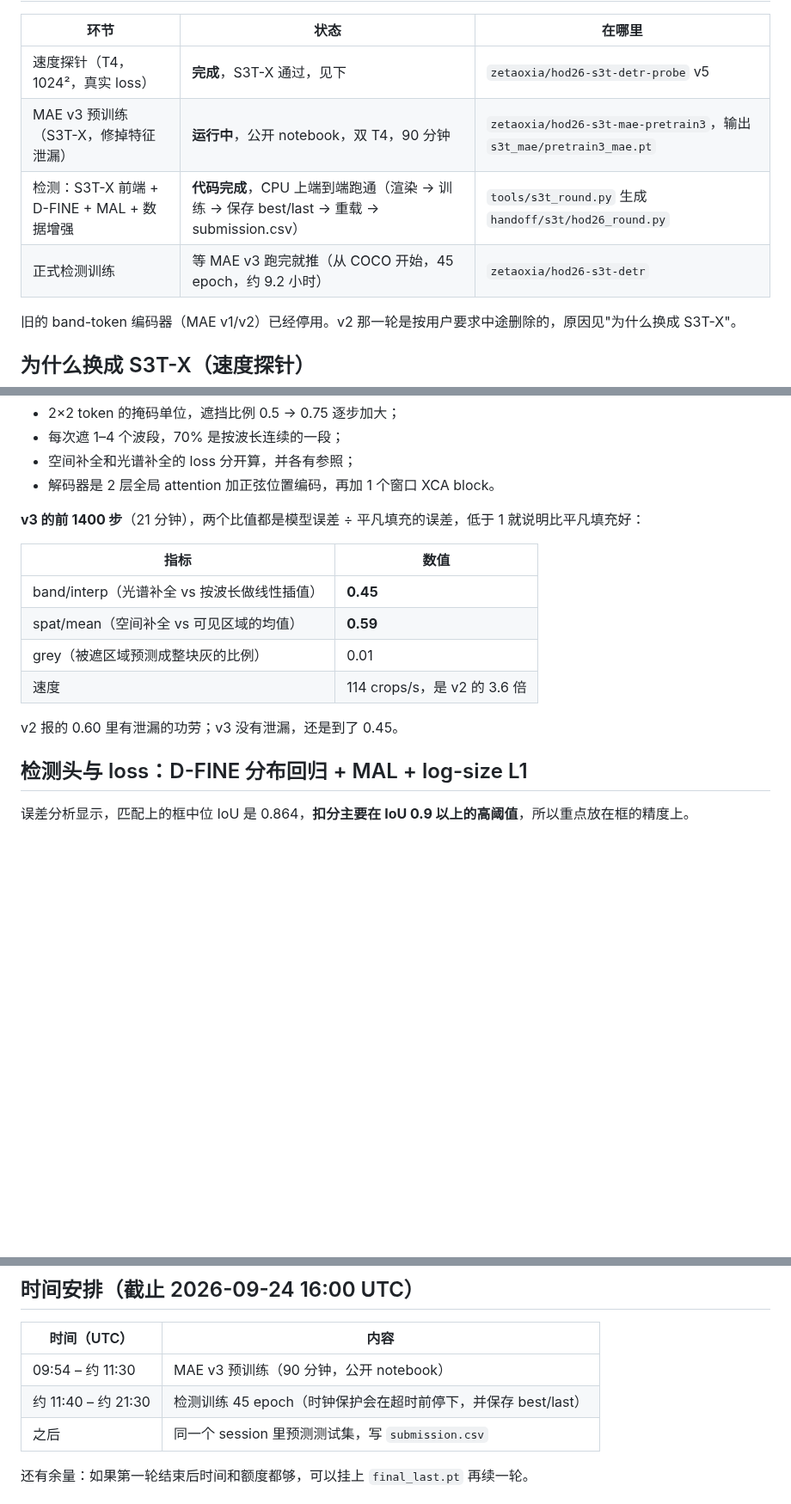
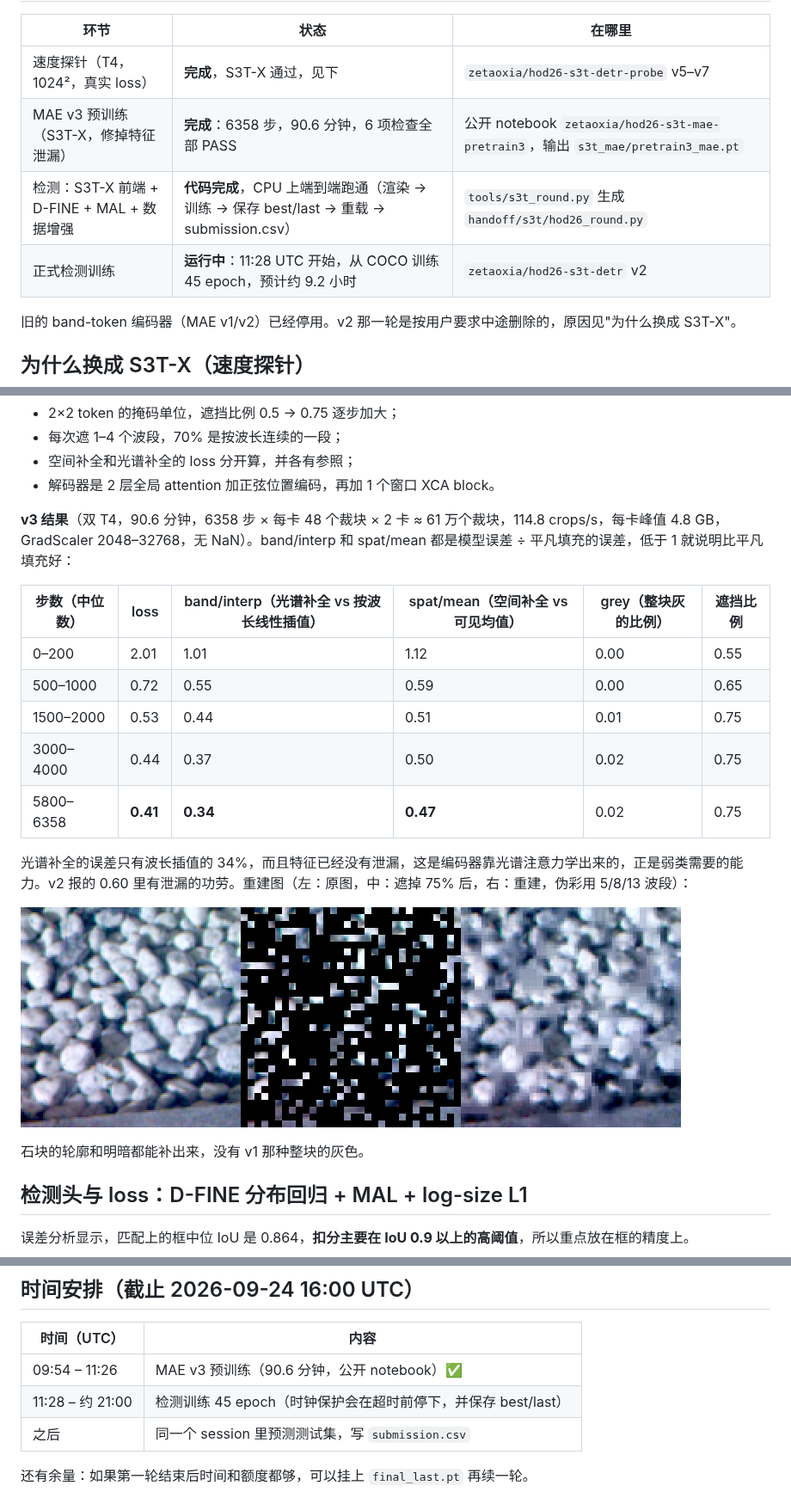
Before and after one commit to Timothy-kira/hyper, a Markdown page: handoff/S3T.md, 3 parts joined by grey strips. Shown at 86% size. Drawn GitHub-style; pictures changed too: docs/s3t_mae3_recon.png (added); blank space fills up the shorter version.

Commit message:
Handoff: MAE v3 results (band/interp 0.34, spat/mean 0.47, no grey blocks); detection run started
Co-Authored-By: Claude Opus 5.5 <noreply@anthropic.com>
Claude-Session: https://claude.ai/code/session_01HhkkehLQeoUN6rgV1pyNGc

```diff
--- a/handoff/S3T.md
+++ b/handoff/S3T.md
@@ -10,10 +10,10 @@
 
 | 环节 | 状态 | 在哪里 |
 | --- | --- | --- |
-| 速度探针（T4，1024²，真实 loss） | **完成**，S3T-X 通过，见下 | `zetaoxia/hod26-s3t-detr-probe` v5 |
-| MAE v3 预训练（S3T-X，修掉特征泄漏） | **运行中**，公开 notebook，双 T4，90 分钟 | `zetaoxia/hod26-s3t-mae-pretrain3`，输出 `s3t_mae/pretrain3_mae.pt` |
+| 速度探针（T4，1024²，真实 loss） | **完成**，S3T-X 通过，见下 | `zetaoxia/hod26-s3t-detr-probe` v5–v7 |
+| MAE v3 预训练（S3T-X，修掉特征泄漏） | **完成**：6358 步，90.6 分钟，6 项检查全部 PASS | 公开 notebook `zetaoxia/hod26-s3t-mae-pretrain3`，输出 `s3t_mae/pretrain3_mae.pt` |
 | 检测：S3T-X 前端 + D-FINE + MAL + 数据增强 | **代码完成**，CPU 上端到端跑通（渲染 → 训练 → 保存 best/last → 重载 → submission.csv） | `tools/s3t_round.py` 生成 `handoff/s3t/hod26_round.py` |
-| 正式检测训练 | 等 MAE v3 跑完就推（从 COCO 开始，45 epoch，约 9.2 小时） | `zetaoxia/hod26-s3t-detr` |
+| 正式检测训练 | **运行中**：11:28 UTC 开始，从 COCO 训练 45 epoch，预计约 9.2 小时 | `zetaoxia/hod26-s3t-detr` v2 |
 
 旧的 band-token 编码器（MAE v1/v2）已经停用。v2 那一轮是按用户要求中途删除的，原因见"为什么换成 S3T-X"。
 
@@ -94,16 +94,21 @@ v3 **先 mask，再算特征**（`observed_features`）：
 - 空间补全和光谱补全的 loss 分开算，并各有参照；
 - 解码器是 2 层全局 attention 加正弦位置编码，再加 1 个窗口 XCA block。
 
-**v3 的前 1400 步**（21 分钟），两个比值都是模型误差 ÷ 平凡填充的误差，低于 1 就说明比平凡填充好：
+**v3 结果**（双 T4，90.6 分钟，6358 步 × 每卡 48 个裁块 × 2 卡 ≈ 61 万个裁块，114.8 crops/s，每卡峰值 4.8 GB，GradScaler 2048–32768，无 NaN）。band/interp 和 spat/mean 都是模型误差 ÷ 平凡填充的误差，低于 1 就说明比平凡填充好：
 
-| 指标 | 数值 |
-| --- | --- |
-| band/interp（光谱补全 vs 按波长做线性插值） | **0.45** |
-| spat/mean（空间补全 vs 可见区域的均值） | **0.59** |
-| grey（被遮区域预测成整块灰的比例） | 0.01 |
-| 速度 | 114 crops/s，是 v2 的 3.6 倍 |
+| 步数（中位数） | loss | band/interp（光谱补全 vs 按波长线性插值） | spat/mean（空间补全 vs 可见均值） | grey（整块灰的比例） | 遮挡比例 |
+| --- | --- | --- | --- | --- | --- |
+| 0–200 | 2.01 | 1.01 | 1.12 | 0.00 | 0.55 |
+| 500–1000 | 0.72 | 0.55 | 0.59 | 0.00 | 0.65 |
+| 1500–2000 | 0.53 | 0.44 | 0.51 | 0.01 | 0.75 |
+| 3000–4000 | 0.44 | 0.37 | 0.50 | 0.02 | 0.75 |
+| 5800–6358 | **0.41** | **0.34** | **0.47** | 0.02 | 0.75 |
 
-v2 报的 0.60 里有泄漏的功劳；v3 没有泄漏，还是到了 0.45。
+光谱补全的误差只有波长插值的 34%，而且特征已经没有泄漏，这是编码器靠光谱注意力学出来的，正是弱类需要的能力。v2 报的 0.60 里有泄漏的功劳。重建图（左：原图，中：遮掉 75% 后，右：重建，伪彩用 5/8/13 波段）：
+
+![MAE v3 重建](../docs/s3t_mae3_recon.png)
+
+石块的轮廓和明暗都能补出来，没有 v1 那种整块的灰色。
 
 ## 检测头与 loss：D-FINE 分布回归 + MAL + log-size L1
 
@@ -201,8 +206,8 @@ MAE 预训练**不做**任何增强：只用官方的 4000 帧原图裁块。验
 
 | 时间（UTC） | 内容 |
 | --- | --- |
-| 09:54 – 约 11:30 | MAE v3 预训练（90 分钟，公开 notebook） |
-| 约 11:40 – 约 21:30 | 检测训练 45 epoch（时钟保护会在超时前停下，并保存 best/last） |
+| 09:54 – 11:26 | MAE v3 预训练（90.6 分钟，公开 notebook）✅ |
+| 11:28 – 约 21:00 | 检测训练 45 epoch（时钟保护会在超时前停下，并保存 best/last） |
 | 之后 | 同一个 session 里预测测试集，写 `submission.csv` |
 
 还有余量：如果第一轮结束后时间和额度都够，可以挂上 `final_last.pt` 再续一轮。
```
Also changed, not shown: other parts of handoff/S3T.md (+1 -1 lines).
